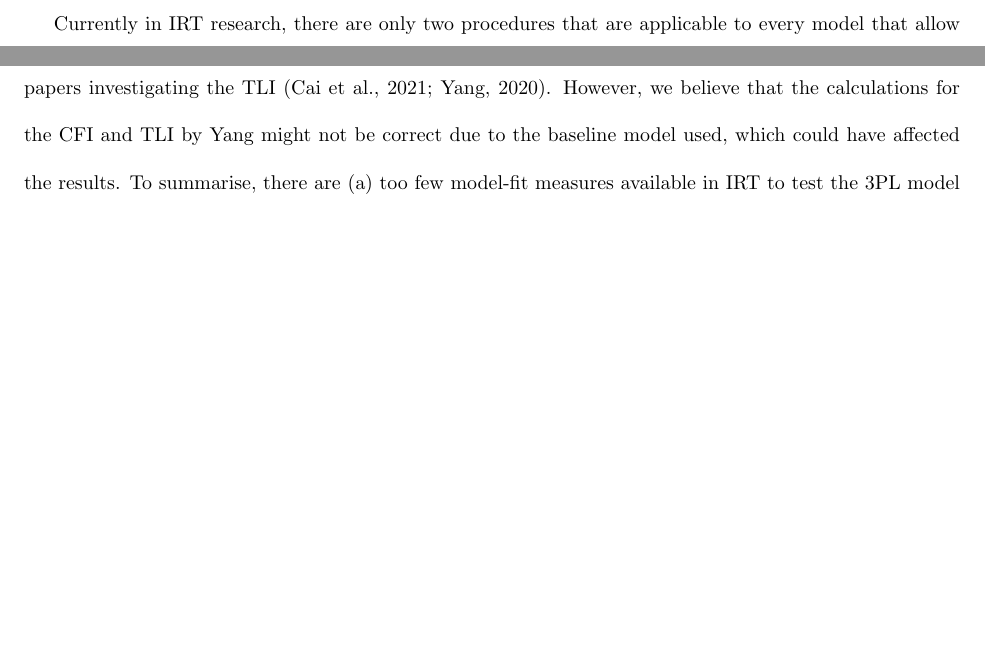
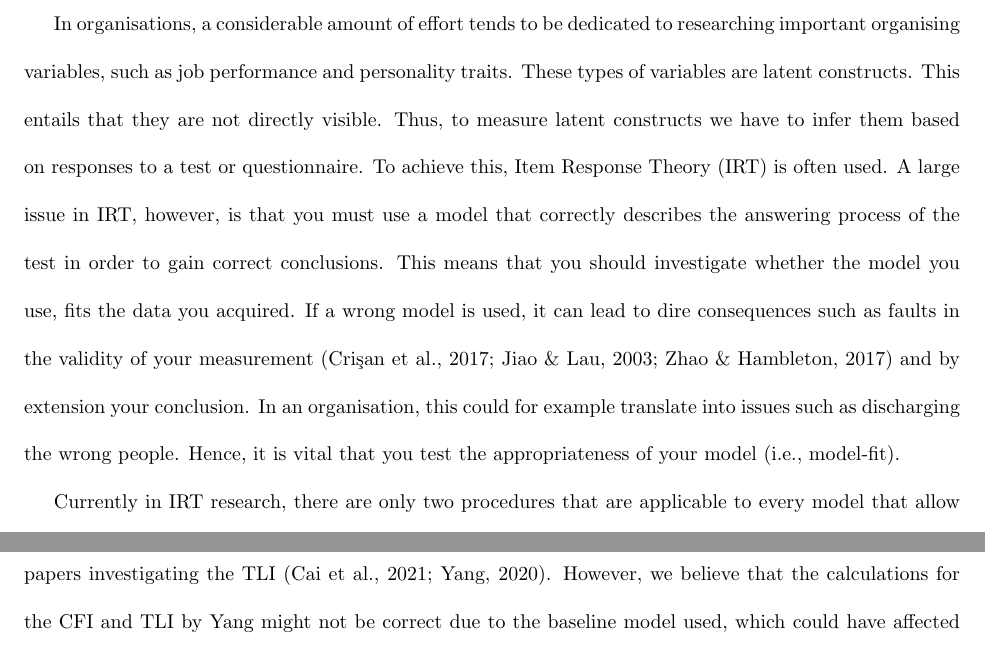
Before and after one commit to NinavGerwen/Master-Thesis, a LaTeX document (Research Proposal/Research Proposal.tex): two parts of page 2 of 7, joined at a grey line, cut at the place of the change, the shorter picture padded with empty space. Compiled offline with pdfLaTeX.

Commit message:
Update Research Proposal.tex

```diff
--- a/Research Proposal/Research Proposal.tex
+++ b/Research Proposal/Research Proposal.tex
@@ -38,6 +38,7 @@
 \newpage
 
 \section{\centering{Introduction}}
+\indent In organisations, a considerable amount of effort tends to be dedicated to researching important organising variables, such as job performance and personality traits. These types of variables are latent constructs. This entails that they are not directly visible. Thus, to measure latent constructs we have to infer them based on responses to a test or questionnaire. To achieve this, Item Response Theory (IRT) is often used. A large issue in IRT, however, is that you must use a model that correctly describes the answering process of the test in order to gain correct conclusions. This means that you should investigate whether the model you use, fits the data you acquired. If a wrong model is used, it can lead to dire consequences such as faults in the validity of your measurement \autocite{consq1, consq2, consq3} and by extension your conclusion. In an organisation, this could for example translate into issues such as discharging the wrong people. Hence, it is vital that you test the appropriateness of your model (i.e., model-fit). \\
 \indent Currently in IRT research, there are only two procedures that are applicable to every model that allow you to measure model-fit. Namely, the $\chi^2$-difference test and the Pearson's $\chi^2$-test. The $\chi^2$-difference test, however, requires your null model to be nested under an alternative model. Furthermore, the test is sensitive to large sample sizes, where it will always reject a model \autocite{chi2sens}. This requirement of nesting also forms a serious issue for an often used model in IRT, namely the three-parameter logistic (3PL) model. This is because the 3PL model can only be nested under the four-parameter logistic (4PL) model, which suffers from consistency and estimation issues \autocite{4plconsist1, 4plconsist2}. This in turn entails that the $\chi^2$-difference test often cannot be properly used under the 3PL model. Another option to assess model-fit is to calculate fit indices, which are standardised indicators of model appropriateness. For an overview of current fit indices in IRT and their limitations, see \textcite{ref1}. Besides these indices, fit indices from Structural Equation Modeling can also be used in IRT. However, hardly any research has been done towards the use of the Tucker-Lewis Index (TLI; \cite{tli}) and the Comparative Fit Index (CFI; \cite{cfi}) in IRT. We found only one paper examining the CFI \autocite{yangfitindex} and two papers investigating the TLI \autocite{yangfitindex, tliirt}. However, we believe that the calculations for the CFI and TLI by Yang might not be correct due to the baseline model used, which could have affected the results. To summarise, there are (a) too few model-fit measures available in IRT to test the 3PL model and (b) insufficient research on the CFI and TLI, which we will attempt to address. \\
 \indent Our proposed researched would (a) develop and test the performance of a model-fit Likelihood Ratio (LR) test that is applicable to all IRT models and (b) test the performance of the CFI and TLI with a complete-independence baseline model. More specifically, we will answer the following three research questions:
 \begin{enumerate}
```
